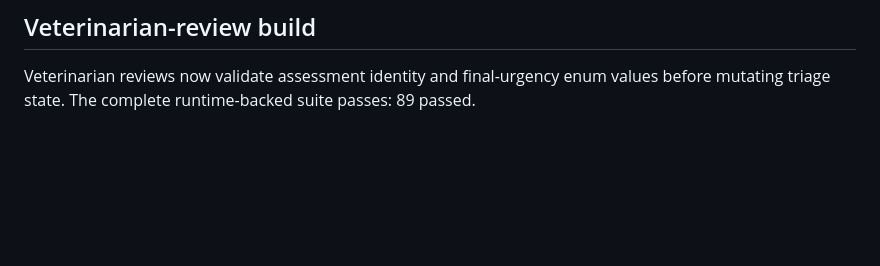
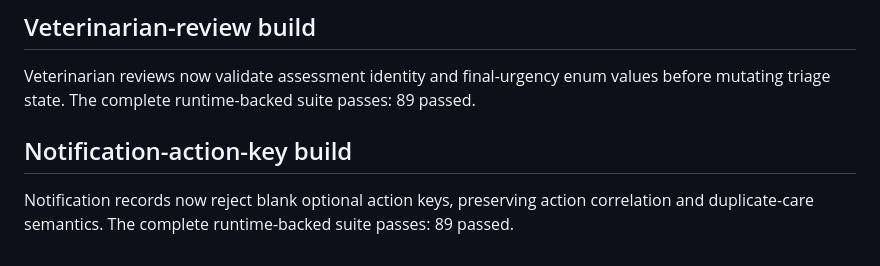
Before and after one commit to wastingnotime/cat-care, a Markdown page: runs/initial-responsibility-status/refinement_check.md, the part around the change. GitHub-like rendering; blank space fills up the shorter version.

Commit message:
build: verify notification action-key validation

```diff
--- a/runs/initial-responsibility-status/refinement_check.md
+++ b/runs/initial-responsibility-status/refinement_check.md
@@ -334,3 +334,9 @@ responsibility reference. The complete runtime-backed suite passes: 89 passed.
 Veterinarian reviews now validate assessment identity and final-urgency enum
 values before mutating triage state. The complete runtime-backed suite passes:
 89 passed.
+
+## Notification-action-key build
+
+Notification records now reject blank optional action keys, preserving action
+correlation and duplicate-care semantics. The complete runtime-backed suite
+passes: 89 passed.
```
